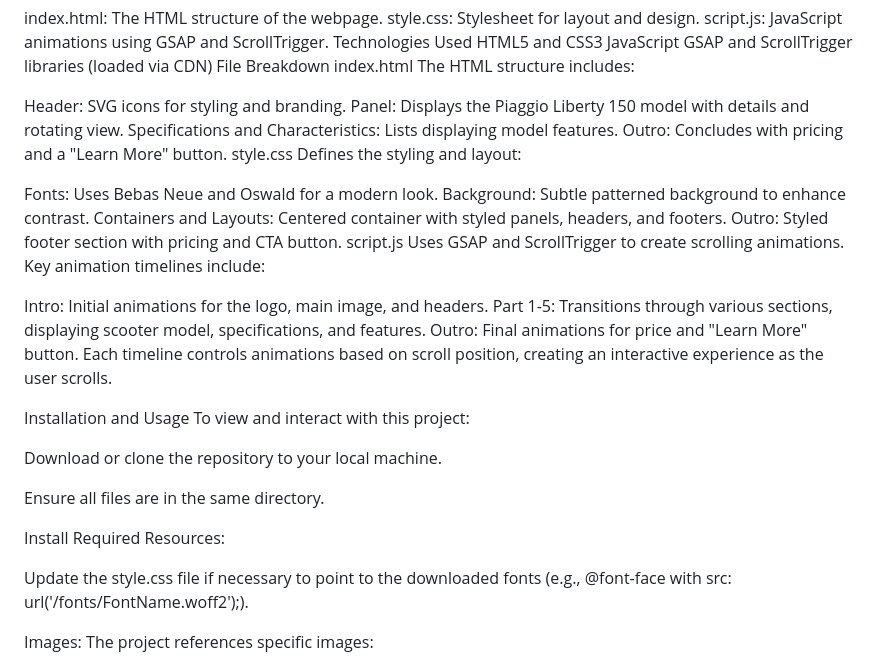
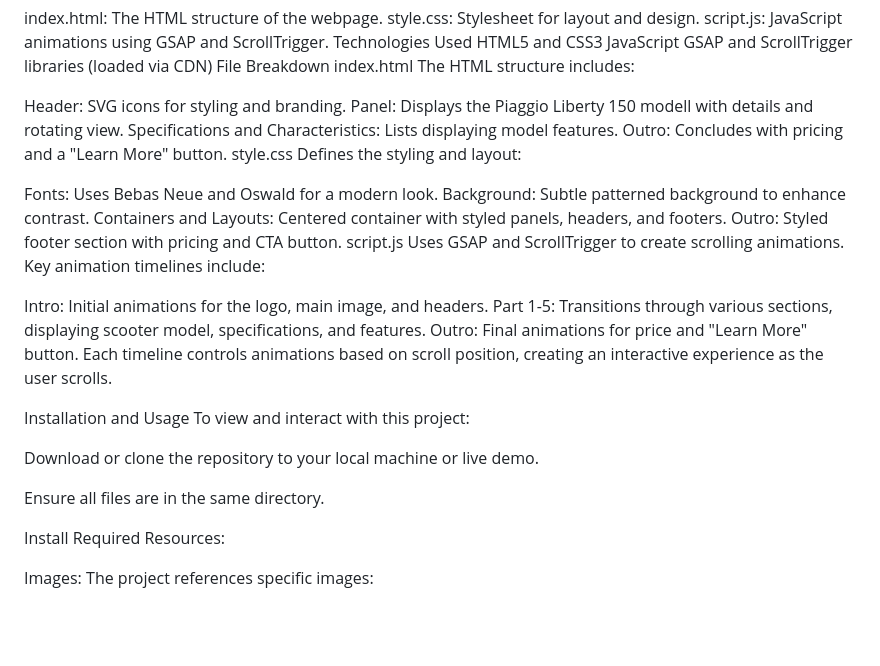
Before and after one commit to AndrasCsorba/Piaggo-GSAP-Scroll-landing-page, a Markdown page: README.md, the part around the change. Drawn GitHub-style; blank space fills up the shorter version.

```diff
--- a/README.md
+++ b/README.md
@@ -23,7 +23,7 @@ index.html
 The HTML structure includes:
 
 Header: SVG icons for styling and branding.
-Panel: Displays the Piaggio Liberty 150 model with details and rotating view.
+Panel: Displays the Piaggio Liberty 150 modell with details and rotating view.
 Specifications and Characteristics: Lists displaying model features.
 Outro: Concludes with pricing and a "Learn More" button.
 style.css
@@ -44,13 +44,11 @@ Each timeline controls animations based on scroll position, creating an interact
 Installation and Usage
 To view and interact with this project:
 
-Download or clone the repository to your local machine.
+Download or clone the repository to your local machine or live demo.
 
 Ensure all files are in the same directory.
 
 Install Required Resources:
-
-Update the style.css file if necessary to point to the downloaded fonts (e.g., @font-face with src: url('/fonts/FontName.woff2');).
 
 Images: The project references specific images:
 
```
